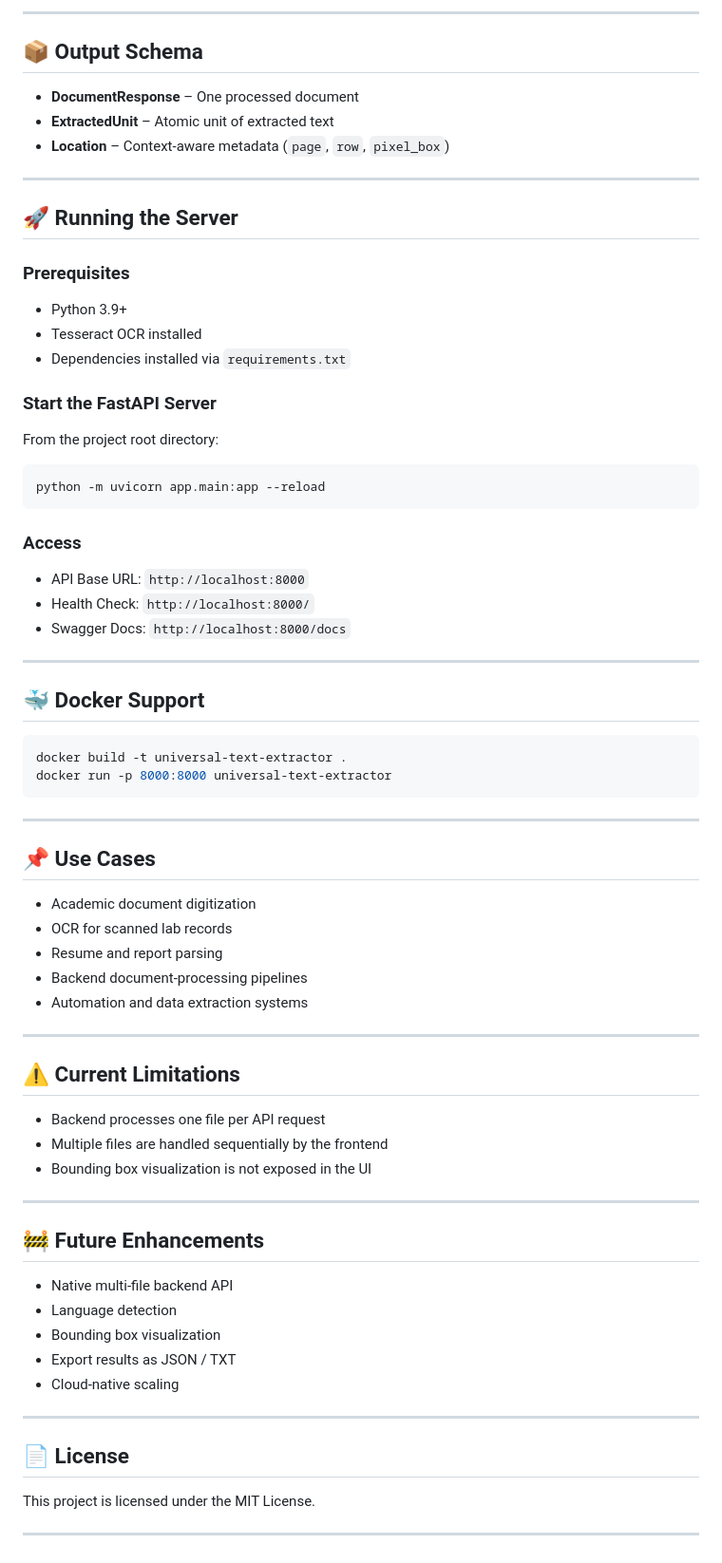
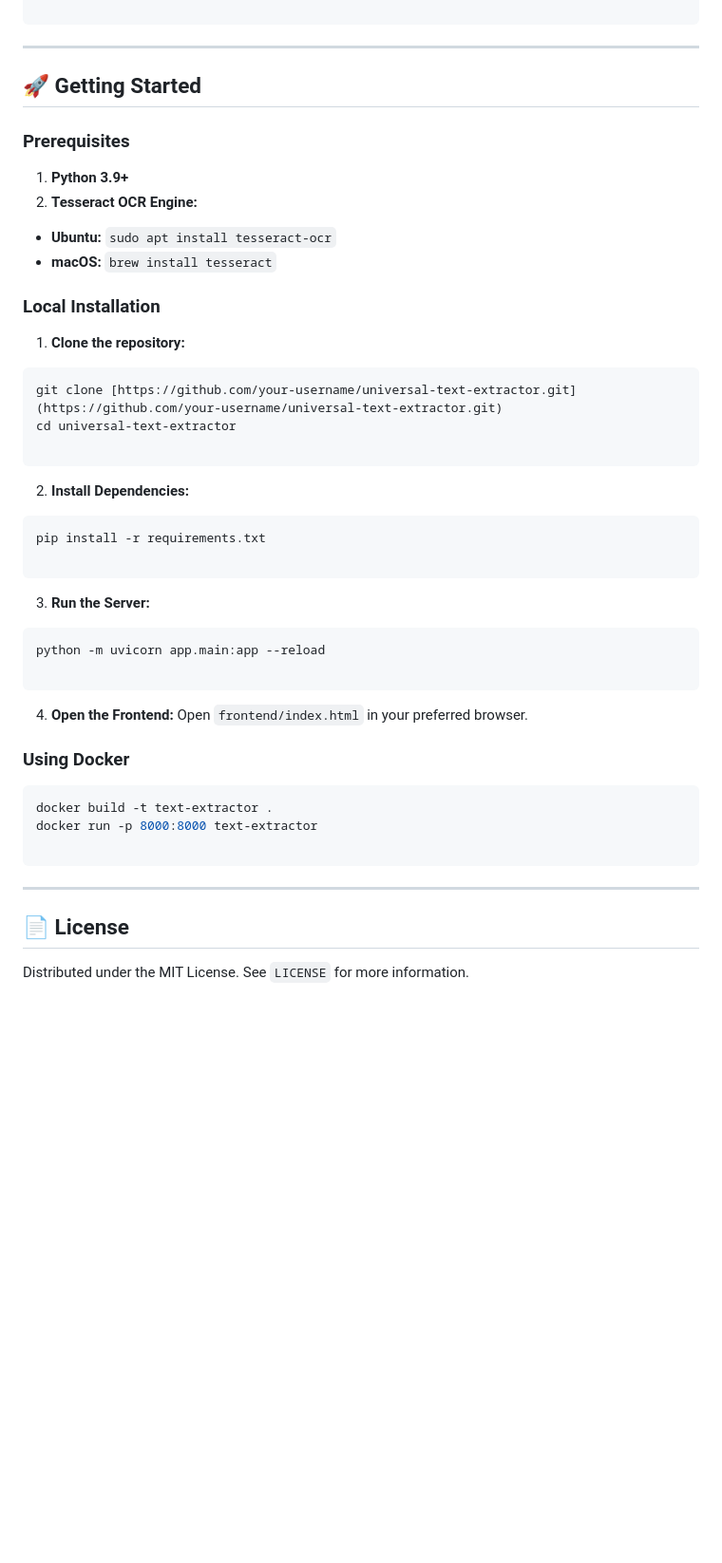
Before and after one commit to maczeo11/File_extractor, a Markdown page: README.md, the part around one of its changes. Shown at 95% size. Drawn GitHub-style; blank space fills up the shorter version.

````diff
--- a/README.md
+++ b/README.md
@@ -189,77 +139,56 @@ Extract text from a single uploaded file.
 
----
-
-## 📦 Output Schema
-
-* **DocumentResponse** – One processed document
-* **ExtractedUnit** – Atomic unit of extracted text
-* **Location** – Context-aware metadata (`page`, `row`, `pixel_box`)
-
----
-
-## 🚀 Running the Server
-
-### Prerequisites
-
-* Python 3.9+
-* Tesseract OCR installed
-* Dependencies installed via `requirements.txt`
-
-### Start the FastAPI Server
-
-From the project root directory:
-
-```bash
-python -m uvicorn app.main:app --reload
-```
-
-### Access
-
-* API Base URL: `http://localhost:8000`
-* Health Check: `http://localhost:8000/`
-* Swagger Docs: `http://localhost:8000/docs`
-
----
-
-## 🐳 Docker Support
-
-```bash
-docker build -t universal-text-extractor .
-docker run -p 8000:8000 universal-text-extractor
 ```
 
 ---
 
-## 📌 Use Cases
+## 🚀 Getting Started
 
-* Academic document digitization
-* OCR for scanned lab records
-* Resume and report parsing
-* Backend document-processing pipelines
-* Automation and data extraction systems
+### Prerequisites
 
----
+1. **Python 3.9+**
+2. **Tesseract OCR Engine:**
+* **Ubuntu:** `sudo apt install tesseract-ocr`
+* **macOS:** `brew install tesseract`
 
-## ⚠️ Current Limitations
 
-* Backend processes one file per API request
-* Multiple files are handled sequentially by the frontend
-* Bounding box visualization is not exposed in the UI
 
----
+### Local Installation
 
-## 🚧 Future Enhancements
+1. **Clone the repository:**
+```bash
+git clone [https://github.com/your-username/universal-text-extractor.git](https://github.com/your-username/universal-text-extractor.git)
+cd universal-text-extractor
 
-* Native multi-file backend API
-* Language detection
-* Bounding box visualization
-* Export results as JSON / TXT
-* Cloud-native scaling
+```
+
+
+2. **Install Dependencies:**
+```bash
+pip install -r requirements.txt
+
+```
+
+
+3. **Run the Server:**
+```bash
+python -m uvicorn app.main:app --reload
+
+```
+
+
+4. **Open the Frontend:**
+Open `frontend/index.html` in your preferred browser.
+
+### Using Docker
+
+```bash
+docker build -t text-extractor .
+docker run -p 8000:8000 text-extractor
+
+```
 
 ---
 
 ## 📄 License
 
-This project is licensed under the MIT License.
-
----
+Distributed under the MIT License. See `LICENSE` for more information.
````
Also changed, not shown: other parts of README.md (+73 -123 lines).
